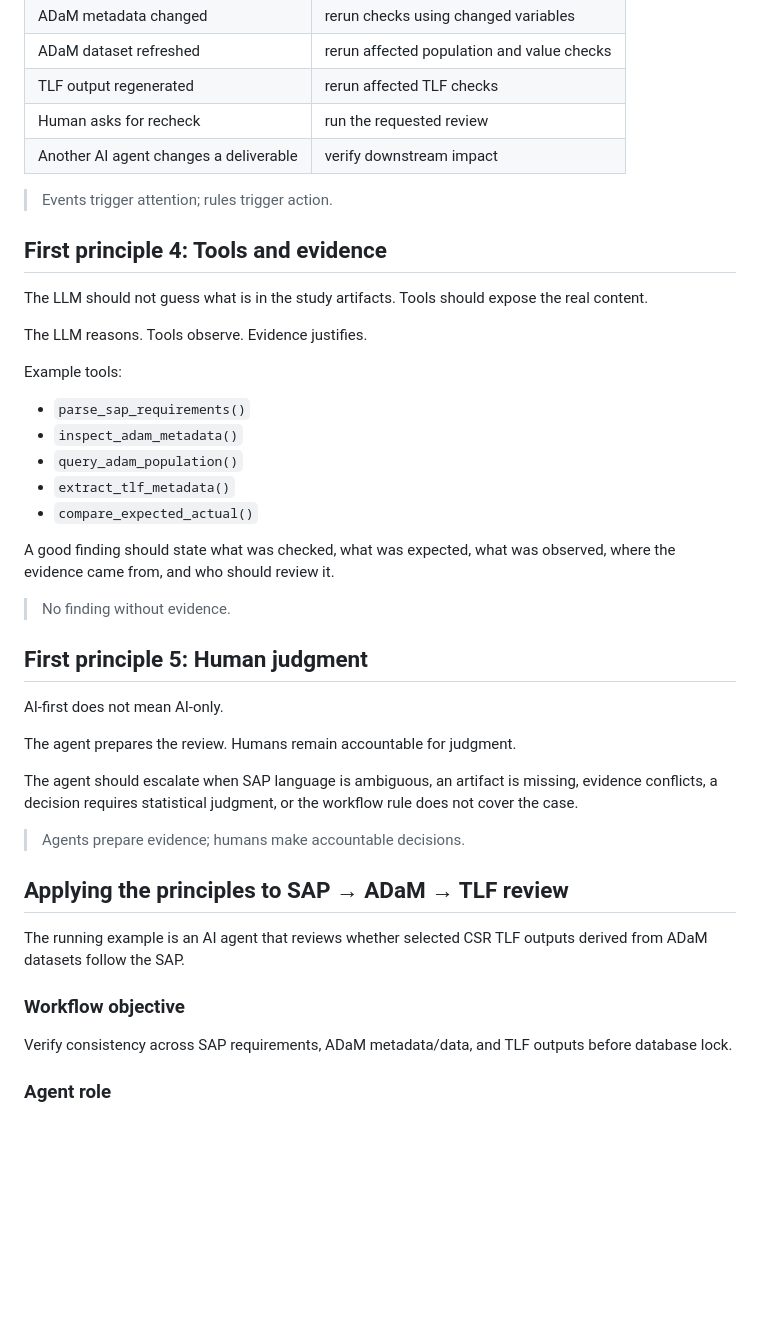
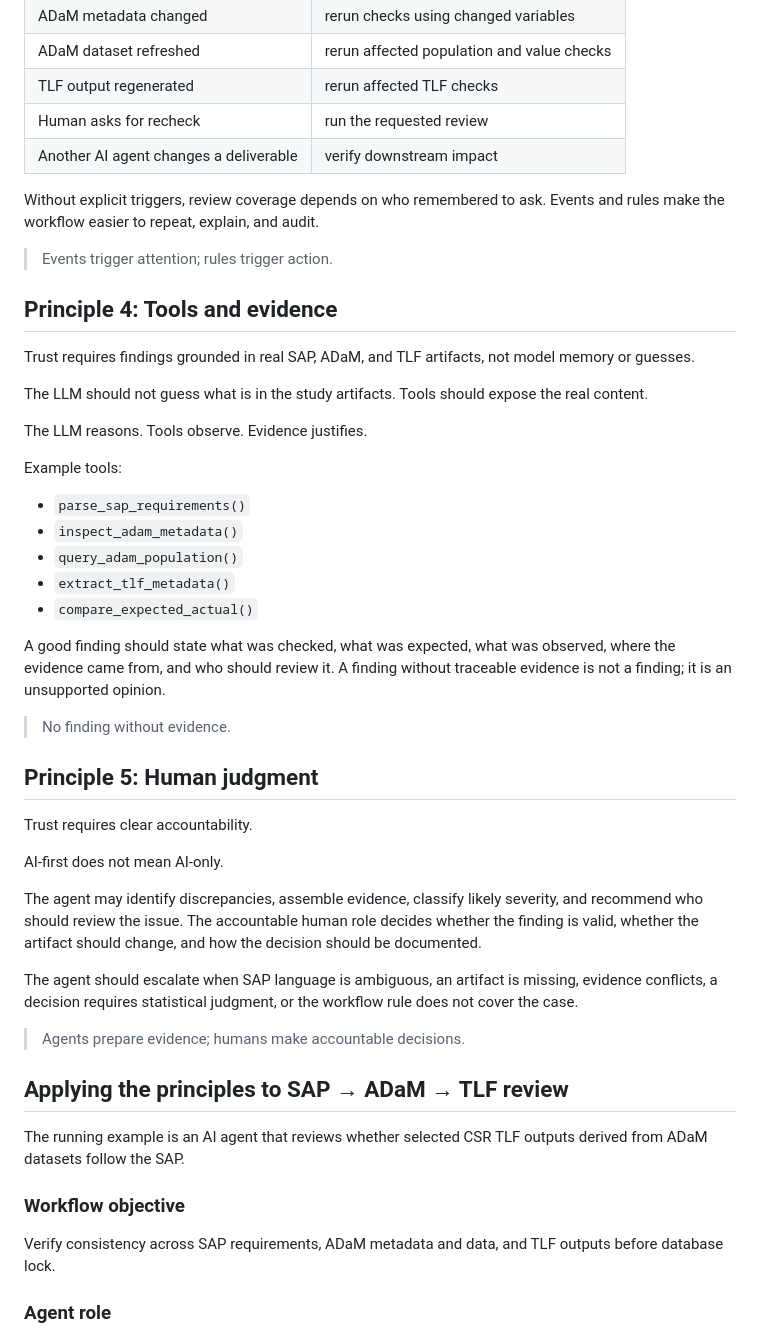
Before and after one commit to elong0527/ai4csr, a Markdown page: principle-overview.md, the part around one of its changes. Rendered like a GitHub page; blank space fills up the shorter version.

```diff
--- a/principle-overview.md
+++ b/principle-overview.md
@@ -61,9 +75,13 @@ An **event** says something changed. A **rule** decides what the agent should do
 | Human asks for recheck | run the requested review |
 | Another AI agent changes a deliverable | verify downstream impact |
 
+Without explicit triggers, review coverage depends on who remembered to ask. Events and rules make the workflow easier to repeat, explain, and audit.
+
 > Events trigger attention; rules trigger action.
 
-## First principle 4: Tools and evidence
+## Principle 4: Tools and evidence
+
+Trust requires findings grounded in real SAP, ADaM, and TLF artifacts, not model memory or guesses.
 
 The LLM should not guess what is in the study artifacts. Tools should expose the real content.
 
@@ -77,15 +95,17 @@ Example tools:
 - `extract_tlf_metadata()`
 - `compare_expected_actual()`
 
-A good finding should state what was checked, what was expected, what was observed, where the evidence came from, and who should review it.
+A good finding should state what was checked, what was expected, what was observed, where the evidence came from, and who should review it. A finding without traceable evidence is not a finding; it is an unsupported opinion.
 
 > No finding without evidence.
 
-## First principle 5: Human judgment
+## Principle 5: Human judgment
+
+Trust requires clear accountability.
 
 AI-first does not mean AI-only.
 
-The agent prepares the review. Humans remain accountable for judgment.
+The agent may identify discrepancies, assemble evidence, classify likely severity, and recommend who should review the issue. The accountable human role decides whether the finding is valid, whether the artifact should change, and how the decision should be documented.
 
 The agent should escalate when SAP language is ambiguous, an artifact is missing, evidence conflicts, a decision requires statistical judgment, or the workflow rule does not cover the case.
 
@@ -97,7 +117,7 @@ The running example is an AI agent that reviews whether selected CSR TLF outputs
 
 ### Workflow objective
 
-Verify consistency across SAP requirements, ADaM metadata/data, and TLF outputs before database lock.
+Verify consistency across SAP requirements, ADaM metadata and data, and TLF outputs before database lock.
 
 ### Agent role
 
```
Also changed, not shown: other parts of principle-overview.md (+41 -16 lines).
